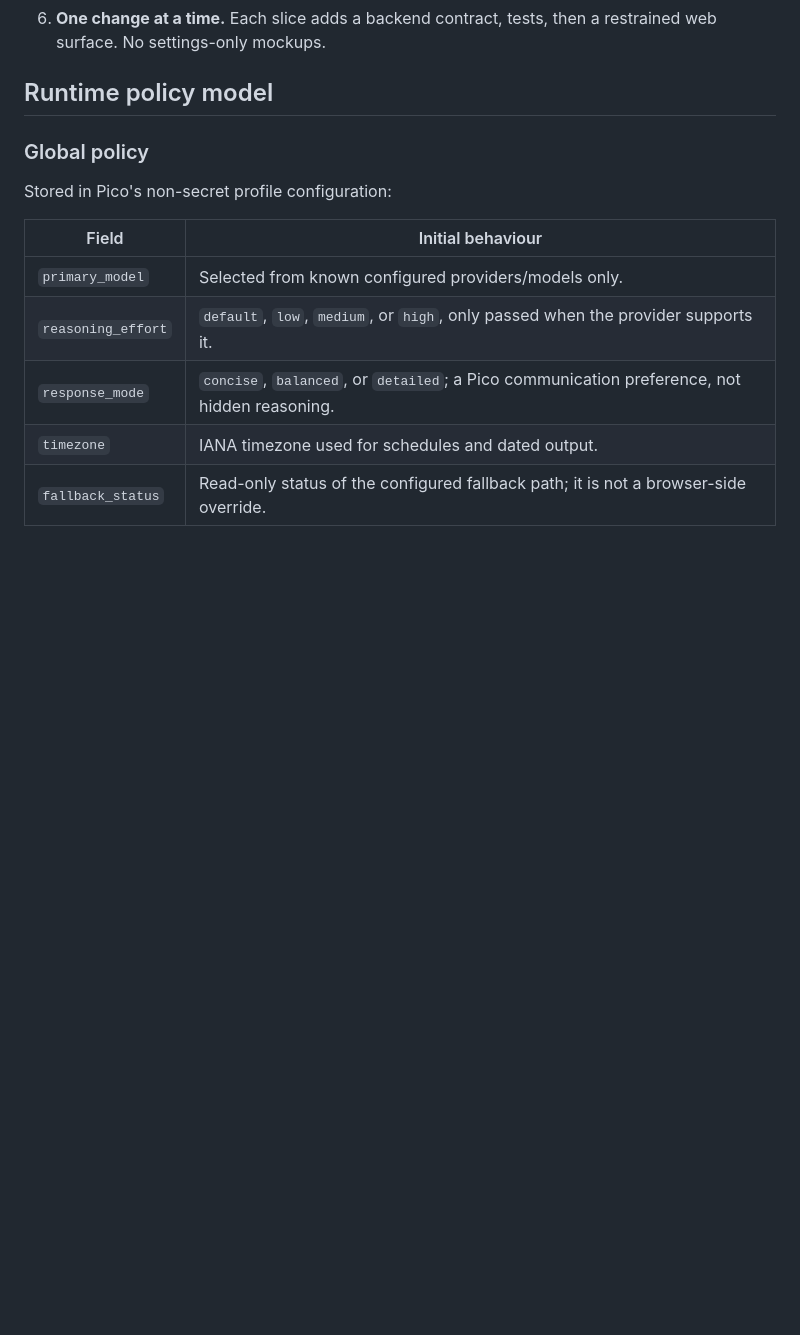
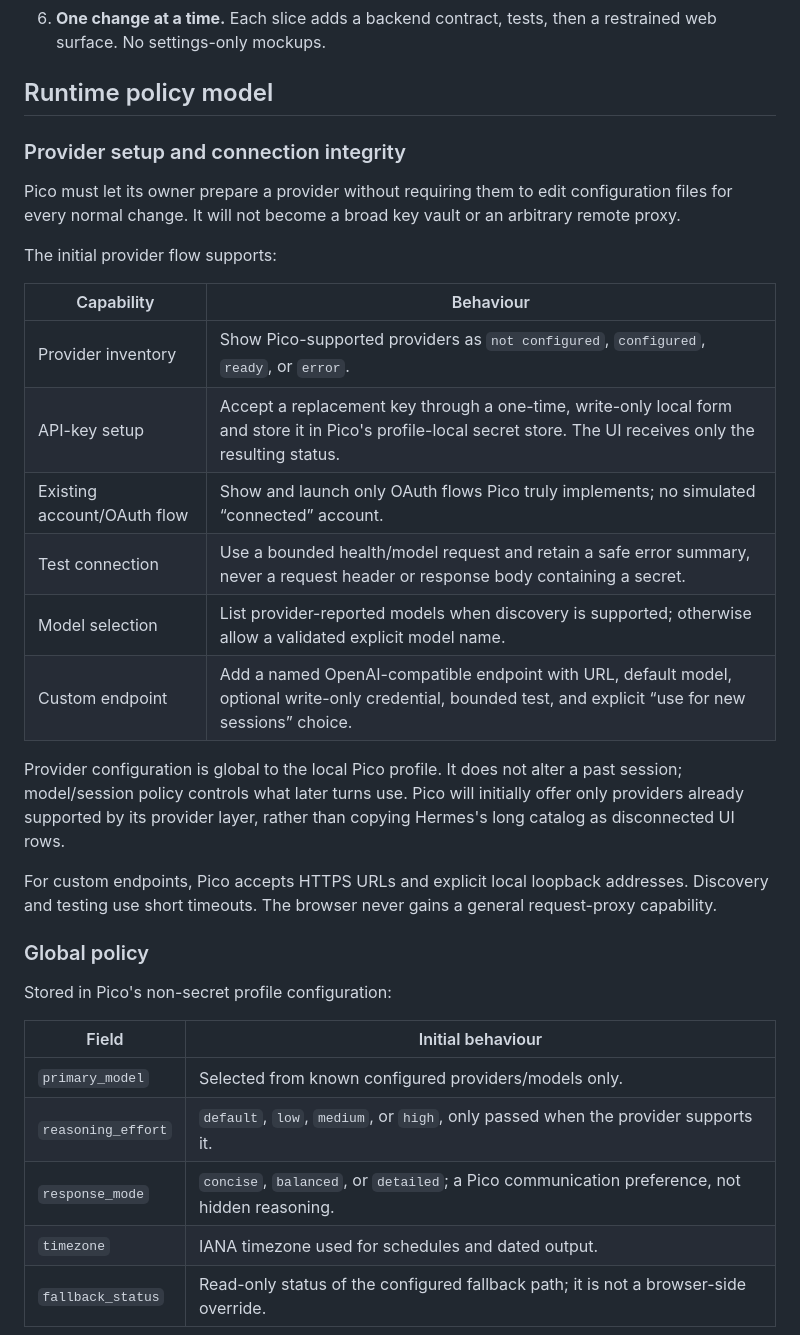
Before and after one commit to ShaileshRawat1403/picobot, a Markdown page: docs/PICO_RUNTIME_POLICY_PRD.md, the part around one of its changes. Drawn GitHub-style; blank space fills up the shorter version.

```diff
--- a/docs/PICO_RUNTIME_POLICY_PRD.md
+++ b/docs/PICO_RUNTIME_POLICY_PRD.md
@@ -55,6 +56,32 @@ latency/usage when actually available, tool outcomes, and compaction status.
    restrained web surface. No settings-only mockups.
 
 ## Runtime policy model
+
+### Provider setup and connection integrity
+
+Pico must let its owner prepare a provider without requiring them to edit
+configuration files for every normal change. It will not become a broad key
+vault or an arbitrary remote proxy.
+
+The initial provider flow supports:
+
+| Capability | Behaviour |
+| --- | --- |
+| Provider inventory | Show Pico-supported providers as `not configured`, `configured`, `ready`, or `error`. |
+| API-key setup | Accept a replacement key through a one-time, write-only local form and store it in Pico's profile-local secret store. The UI receives only the resulting status. |
+| Existing account/OAuth flow | Show and launch only OAuth flows Pico truly implements; no simulated “connected” account. |
+| Test connection | Use a bounded health/model request and retain a safe error summary, never a request header or response body containing a secret. |
+| Model selection | List provider-reported models when discovery is supported; otherwise allow a validated explicit model name. |
+| Custom endpoint | Add a named OpenAI-compatible endpoint with URL, default model, optional write-only credential, bounded test, and explicit “use for new sessions” choice. |
+
+Provider configuration is global to the local Pico profile. It does not alter a
+past session; model/session policy controls what later turns use. Pico will
+initially offer only providers already supported by its provider layer, rather
+than copying Hermes's long catalog as disconnected UI rows.
+
+For custom endpoints, Pico accepts HTTPS URLs and explicit local loopback
+addresses. Discovery and testing use short timeouts. The browser never gains a
+general request-proxy capability.
 
 ### Global policy
 
```
Also changed, not shown: other parts of docs/PICO_RUNTIME_POLICY_PRD.md (+36 -16 lines).
